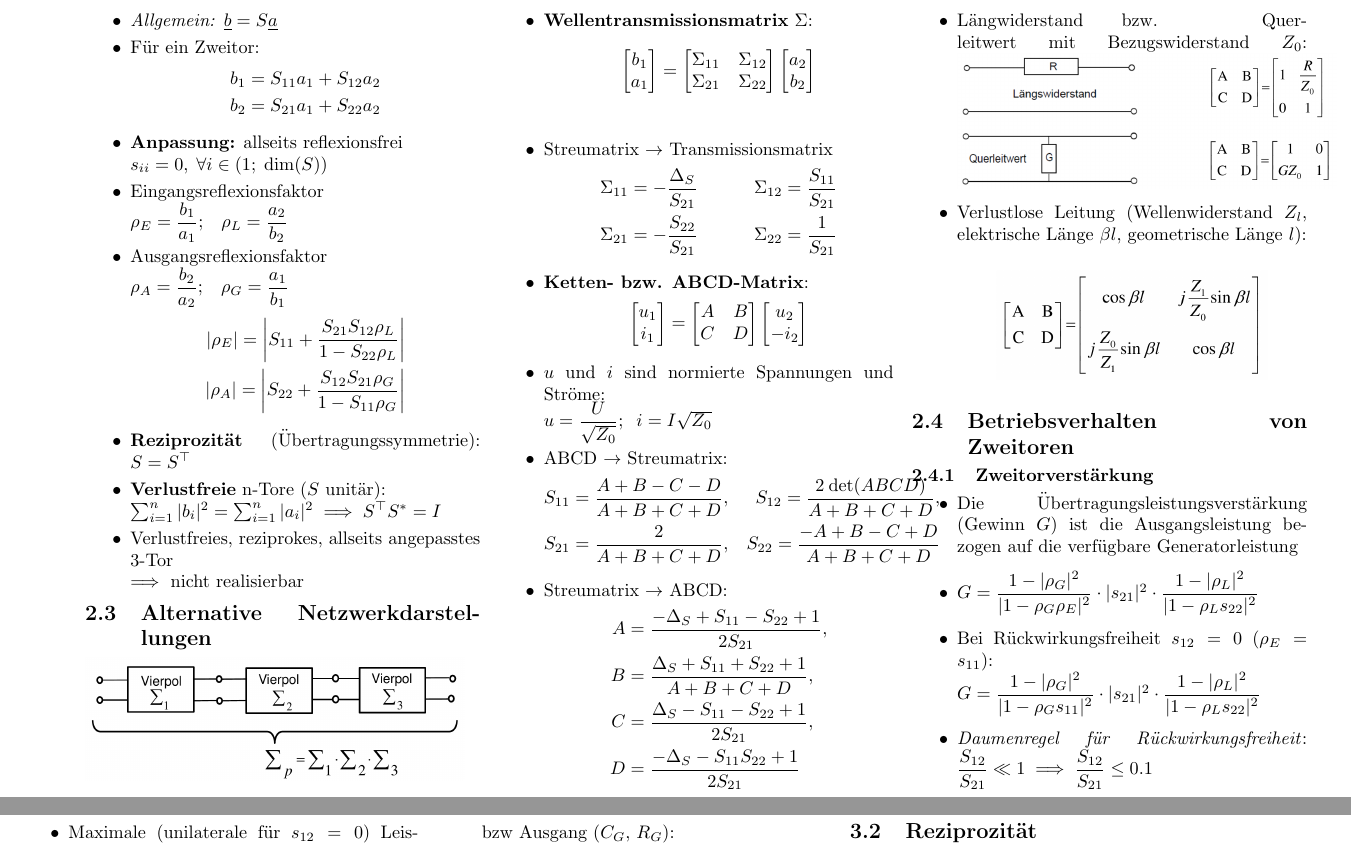
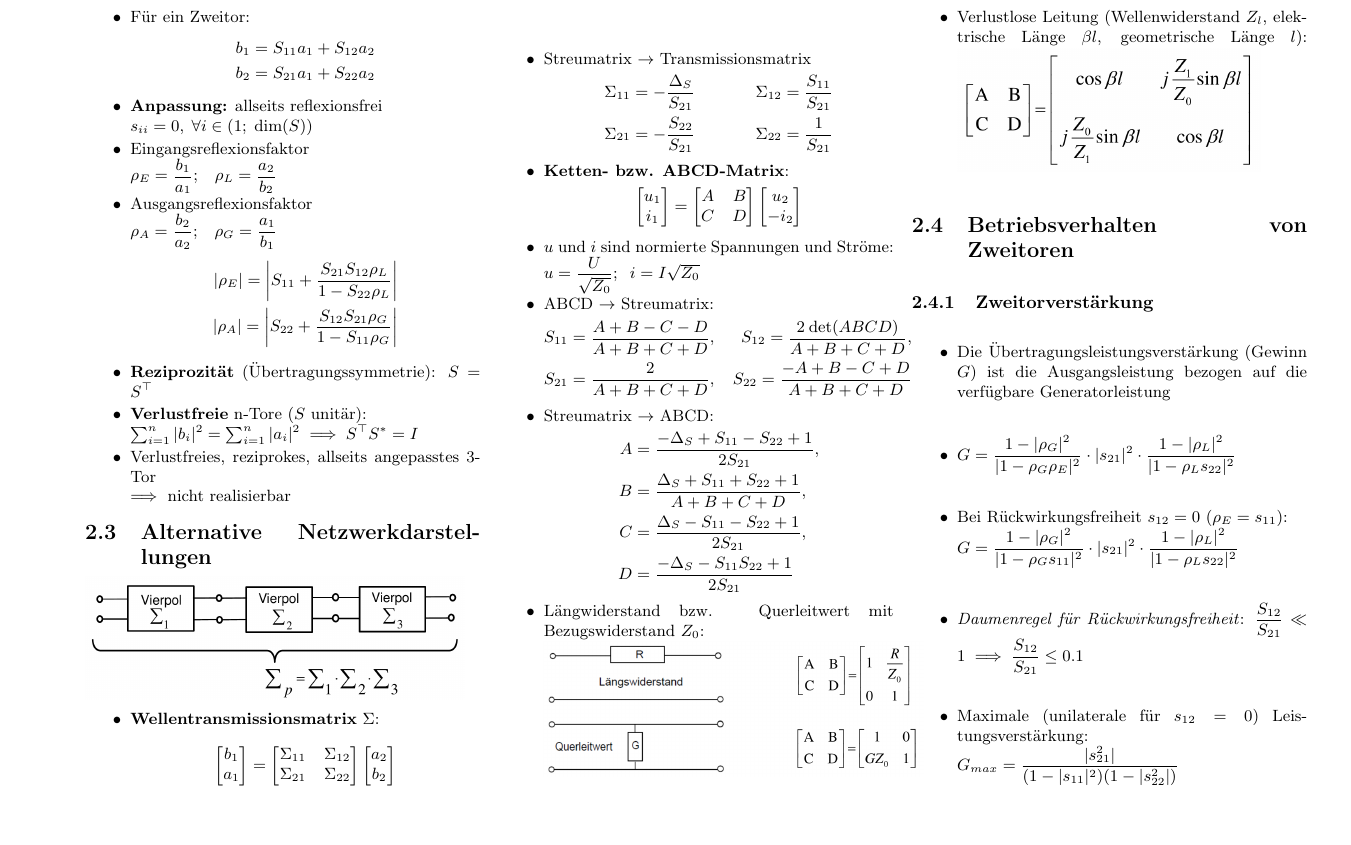
Before and after one commit to Bogdan-Stamenic/formelsammlungen, a LaTeX document (fuw_fs.tex, which reads content/fuw/zwei_und_mehrtore.tex): two parts of pages 4 and 5 of 6 before the commit and part of page 4 of 6 after it, the two joined at a grey line, cut so that both start at the same text, the shorter picture padded with empty space. Compiled offline with pdfLaTeX.

Commit message:
Shrank "Zwei und Mehrtore".

```diff
--- a/content/fuw/zwei_und_mehrtore.tex
+++ b/content/fuw/zwei_und_mehrtore.tex
@@ -68,12 +69,10 @@
                 C &= \dfrac{\Delta_S - S_{11} - S_{22} + 1}{2 S_{21}},\\
                 D &= \dfrac{-\Delta_S - S_{11} S_{22} + 1}{2 S_{21}}
             \end{align*}
-        \item Längwiderstand bzw. Querleitwert mit Bezugswiderstand $Z_0$:
+        \item Längwiderstand bzw. Querleitwert mit Bezugswiderstand $Z_0$:\\
             \includegraphics[width=0.35\paperheight]{content/fuw/pictures/fuw_kettenmatrix_widerstand_leitwert.png}
         \item Verlustlose Leitung (Wellenwiderstand $Z_l$, elektrische Länge $\beta l$, geometrische Länge $l$):
-            \begin{center}
-                \includegraphics[width=0.25\paperheight]{content/fuw/pictures/fuw_kettenmatrix_leitung.png}
-            \end{center}
+                \includegraphics[width=0.28\paperheight]{content/fuw/pictures/fuw_kettenmatrix_leitung.png}
 \end{itemize}
 \subsection{Betriebsverhalten von Zweitoren}
 \subsubsection{Zweitorverstärkung}
```
Also changed, not shown: content/fuw/zwei_und_mehrtore.tex (2 more changed lines).
